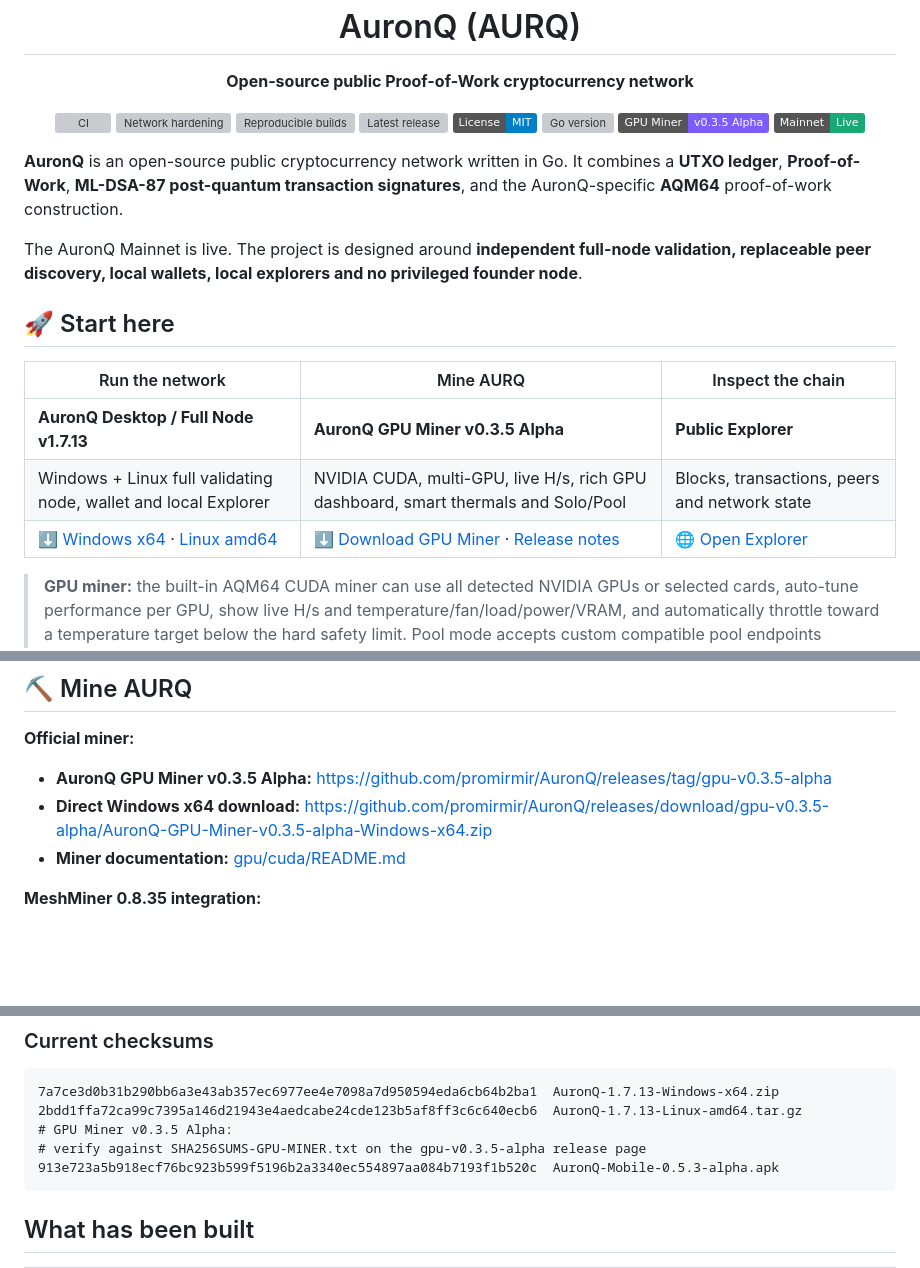
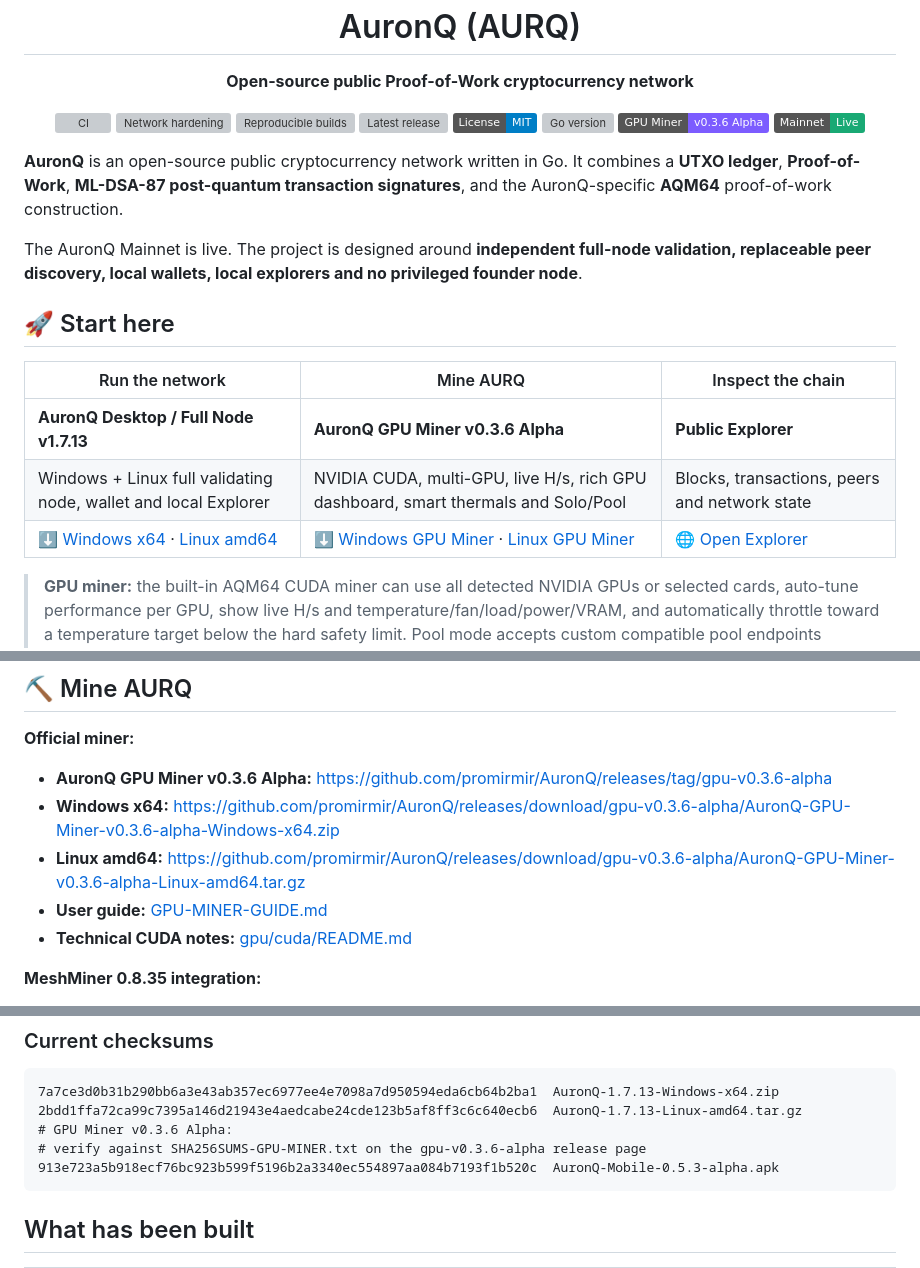
Before and after one commit to promirmir/AuronQ, a Markdown page: README.md, 3 parts joined by grey strips. Rendered like a GitHub page; badges without logos; blank space fills up the shorter version; grey boxes are pictures that could not be loaded.

Commit message:
README: synchronize GPU Miner v0.3.6 Windows and Linux data

````diff
--- a/README.md
+++ b/README.md
@@ -13,7 +13,7 @@
   <a href="https://github.com/promirmir/AuronQ/releases/latest"><img src="https://img.shields.io/github/v/release/promirmir/AuronQ?display_name=tag" alt="Latest release"></a>
   <a href="LICENSE"><img src="https://img.shields.io/badge/License-MIT-blue.svg" alt="MIT License"></a>
   <a href="go.mod"><img src="https://img.shields.io/github/go-mod/go-version/promirmir/AuronQ" alt="Go version"></a>
-  <a href="https://github.com/promirmir/AuronQ/releases/tag/gpu-v0.3.5-alpha"><img src="https://img.shields.io/badge/GPU%20Miner-v0.3.5%20Alpha-7c5cff" alt="GPU Miner v0.3.5 Alpha"></a>
+  <a href="https://github.com/promirmir/AuronQ/releases/tag/gpu-v0.3.6-alpha"><img src="https://img.shields.io/badge/GPU%20Miner-v0.3.6%20Alpha-7c5cff" alt="GPU Miner v0.3.6 Alpha"></a>
   <img src="https://img.shields.io/badge/Mainnet-Live-19a974" alt="Mainnet Live">
 </p>
 
@@ -25,9 +25,9 @@ The AuronQ Mainnet is live. The project is designed around **independent full-no
 
 | Run the network | Mine AURQ | Inspect the chain |
 |---|---|---|
-| **AuronQ Desktop / Full Node v1.7.13** | **AuronQ GPU Miner v0.3.5 Alpha** | **Public Explorer** |
+| **AuronQ Desktop / Full Node v1.7.13** | **AuronQ GPU Miner v0.3.6 Alpha** | **Public Explorer** |
 | Windows + Linux full validating node, wallet and local Explorer | NVIDIA CUDA, multi-GPU, live H/s, rich GPU dashboard, smart thermals and Solo/Pool | Blocks, transactions, peers and network state |
-| [⬇️ Windows x64](https://github.com/promirmir/AuronQ/releases/download/v1.7.13/AuronQ-1.7.13-Windows-x64.zip) · [Linux amd64](https://github.com/promirmir/AuronQ/releases/download/v1.7.13/AuronQ-1.7.13-Linux-amd64.tar.gz) | [⬇️ Download GPU Miner](https://github.com/promirmir/AuronQ/releases/download/gpu-v0.3.5-alpha/AuronQ-GPU-Miner-v0.3.5-alpha-Windows-x64.zip) · [Release notes](https://github.com/promirmir/AuronQ/releases/tag/gpu-v0.3.5-alpha) | [🌐 Open Explorer](https://mir.taild63f46.ts.net/explorer) |
+| [⬇️ Windows x64](https://github.com/promirmir/AuronQ/releases/download/v1.7.13/AuronQ-1.7.13-Windows-x64.zip) · [Linux amd64](https://github.com/promirmir/AuronQ/releases/download/v1.7.13/AuronQ-1.7.13-Linux-amd64.tar.gz) | [⬇️ Windows GPU Miner](https://github.com/promirmir/AuronQ/releases/download/gpu-v0.3.6-alpha/AuronQ-GPU-Miner-v0.3.6-alpha-Windows-x64.zip) · [Linux GPU Miner](https://github.com/promirmir/AuronQ/releases/download/gpu-v0.3.6-alpha/AuronQ-GPU-Miner-v0.3.6-alpha-Linux-amd64.tar.gz) | [🌐 Open Explorer](https://mir.taild63f46.ts.net/explorer) |
 
 > **GPU miner:** the built-in AQM64 CUDA miner can use all detected NVIDIA GPUs or selected cards, auto-tune performance per GPU, show live H/s and temperature/fan/load/power/VRAM, and automatically throttle toward a temperature target below the hard safety limit. Pool mode accepts custom compatible pool endpoints through a user-supplied external miner; AuronQ does not silently download third-party binaries.
 
@@ -119,9 +121,11 @@ This direction is intentionally conservative: the aim is for AuronQ to survive t
 ## ⛏️ Mine AURQ
 
 **Official miner:**
-- **AuronQ GPU Miner v0.3.5 Alpha:** https://github.com/promirmir/AuronQ/releases/tag/gpu-v0.3.5-alpha
-- **Direct Windows x64 download:** https://github.com/promirmir/AuronQ/releases/download/gpu-v0.3.5-alpha/AuronQ-GPU-Miner-v0.3.5-alpha-Windows-x64.zip
-- **Miner documentation:** [gpu/cuda/README.md](gpu/cuda/README.md)
+- **AuronQ GPU Miner v0.3.6 Alpha:** https://github.com/promirmir/AuronQ/releases/tag/gpu-v0.3.6-alpha
+- **Windows x64:** https://github.com/promirmir/AuronQ/releases/download/gpu-v0.3.6-alpha/AuronQ-GPU-Miner-v0.3.6-alpha-Windows-x64.zip
+- **Linux amd64:** https://github.com/promirmir/AuronQ/releases/download/gpu-v0.3.6-alpha/AuronQ-GPU-Miner-v0.3.6-alpha-Linux-amd64.tar.gz
+- **User guide:** [GPU-MINER-GUIDE.md](GPU-MINER-GUIDE.md)
+- **Technical CUDA notes:** [gpu/cuda/README.md](gpu/cuda/README.md)
 
 **MeshMiner 0.8.35 integration:**
 - AuronQ Pool mode can launch a user-supplied MeshMiner 0.8.35+ directly with `--algo auronq`.
@@ -143,8 +147,8 @@ The official AuronQ miner provides the native Solo CUDA path. Its Pool mode is a
 ```text
 7a7ce3d0b31b290bb6a3e43ab357ec6977ee4e7098a7d950594eda6cb64b2ba1  AuronQ-1.7.13-Windows-x64.zip
 2bdd1ffa72ca99c7395a146d21943e4aedcabe24cde123b5af8ff3c6c640ecb6  AuronQ-1.7.13-Linux-amd64.tar.gz
-# GPU Miner v0.3.5 Alpha:
-# verify against SHA256SUMS-GPU-MINER.txt on the gpu-v0.3.5-alpha release page
+# GPU Miner v0.3.6 Alpha:
+# verify against SHA256SUMS-GPU-MINER.txt on the gpu-v0.3.6-alpha release page
 913e723a5b918ecf76bc923b599f5196b2a3340ec554897aa084b7193f1b520c  AuronQ-Mobile-0.5.3-alpha.apk
 ```
 
````
Also changed, not shown: other parts of README.md (+12 -9 lines).
